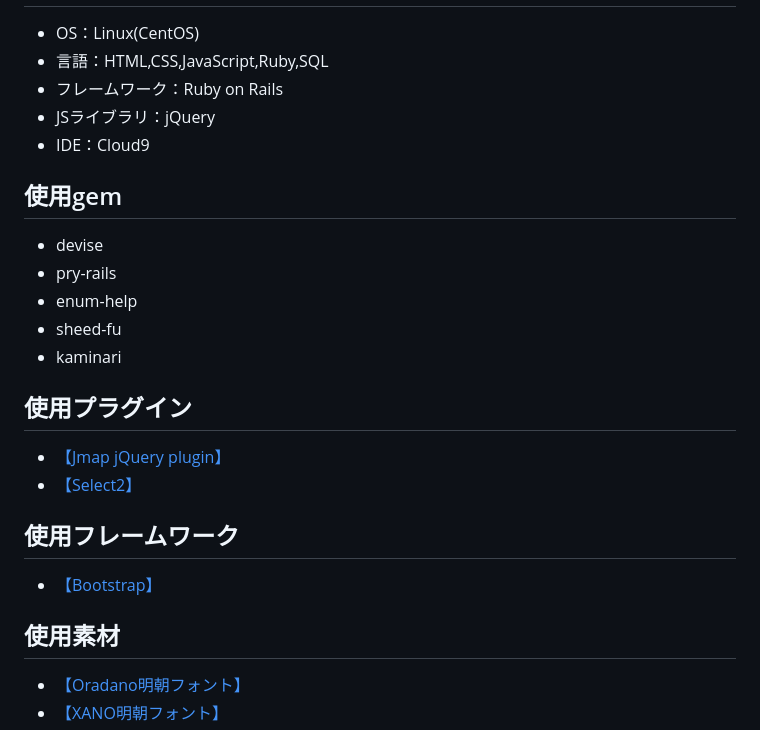
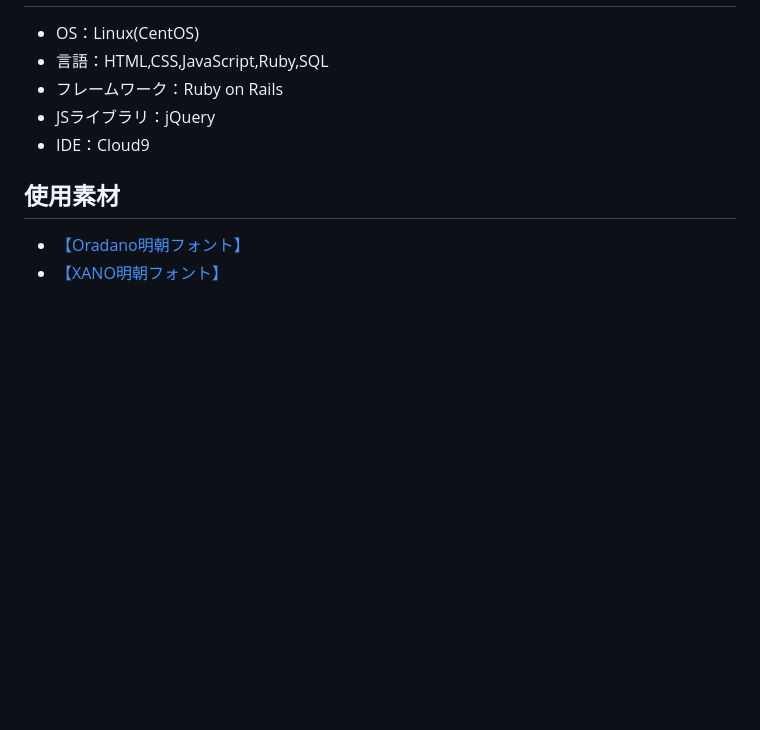
Before and after one commit to aahfugetnsosji/PF_repository, a Markdown page: README.md, the part around the change. Rendered like a GitHub page; blank space fills up the shorter version.

Commit message:
[Update] 不要な記述を削除

```diff
--- a/README.md
+++ b/README.md
@@ -40,20 +40,6 @@
 - JSライブラリ：jQuery
 - IDE：Cloud9
 
-## 使用gem
-- devise
-- pry-rails
-- enum-help
-- sheed-fu
-- kaminari
-
-## 使用プラグイン
-- [【Jmap jQuery plugin】](https://yugokimura.github.io/jmap/)
-- [【Select2】](https://select2.org/)
-
-## 使用フレームワーク
-- [【Bootstrap】](https://getbootstrap.jp/)
-
 ## 使用素材
 - [【Oradano明朝フォント】](https://www.asahi-net.or.jp/~sd5a-ucd/freefonts/Oradano-Mincho/)
 - [【XANO明朝フォント】](https://www.asahi-net.or.jp/~sd5a-ucd/freefonts/XANO-mincho/)
```
